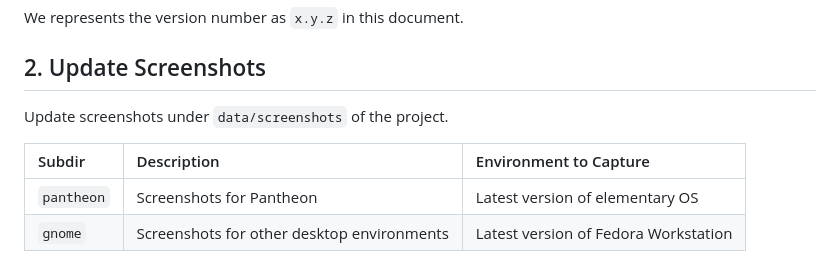
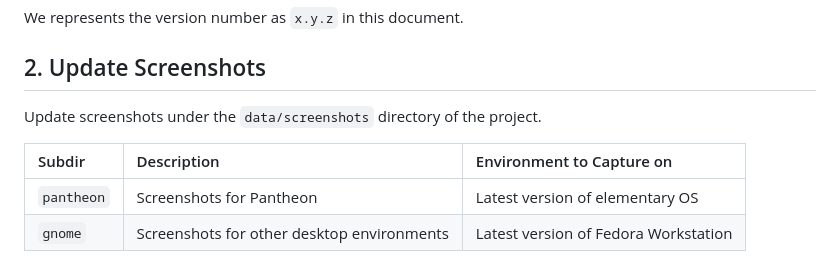
Before and after one commit to ryonakano/reco, a Markdown page: RELEASE_HOWTO.md, the part around the change. Drawn GitHub-style.

Commit message:
[skip ci] Review

```diff
--- a/RELEASE_HOWTO.md
+++ b/RELEASE_HOWTO.md
@@ -10,9 +10,9 @@ Version numbers should follow [Semantic Versioning](https://semver.org/).
 We represents the version number as `x.y.z` in this document.
 
 ## 2. Update Screenshots
-Update screenshots under `data/screenshots` of the project.
+Update screenshots under the `data/screenshots` directory of the project.
 
-| Subdir     | Description                                  | Environment to Capture               |
+| Subdir     | Description                                  | Environment to Capture on            |
 | :---       | :---                                         | :---                                 |
 | `pantheon` | Screenshots for Pantheon                     | Latest version of elementary OS      |
 | `gnome`    | Screenshots for other desktop environments   | Latest version of Fedora Workstation |
```
